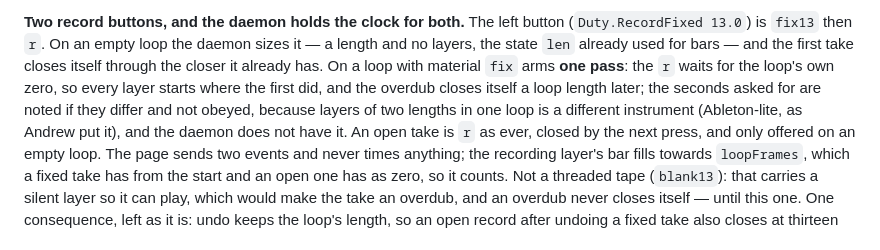
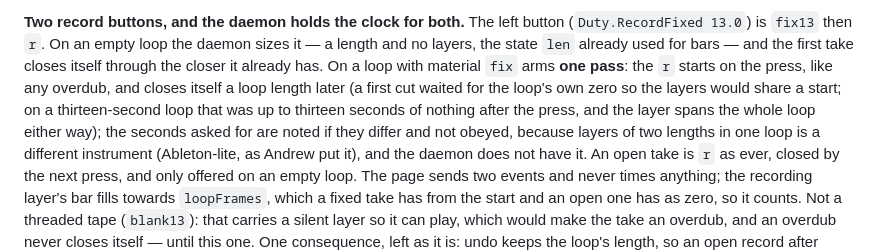
Before and after one commit to afcondon/FriendsOfItajara, a Markdown page: docs/DESIGN.md, the part around the change. Rendered like a GitHub page.

Commit message:
Design: add layer starts on the press
Co-Authored-By: Claude Fable 5.1 <noreply@anthropic.com>
Claude-Session: https://claude.ai/code/session_01YHUAidFov2gq7uKdK9U47L

```diff
--- a/docs/DESIGN.md
+++ b/docs/DESIGN.md
@@ -189,9 +189,11 @@ Nothing is cut, so a take can be re-windowed and re-harvested later.
 button (`Duty.RecordFixed 13.0`) is `fix13` then `r`. On an empty loop the
 daemon sizes it — a length and no layers, the state `len` already used for
 bars — and the first take closes itself through the closer it already has.
-On a loop with material `fix` arms **one pass**: the `r` waits for the
-loop's own zero, so every layer starts where the first did, and the overdub
-closes itself a loop length later; the seconds asked for are noted if they
+On a loop with material `fix` arms **one pass**: the `r` starts on the
+press, like any overdub, and closes itself a loop length later (a first cut
+waited for the loop's own zero so the layers would share a start; on a
+thirteen-second loop that was up to thirteen seconds of nothing after the
+press, and the layer spans the whole loop either way); the seconds asked for are noted if they
 differ and not obeyed, because layers of two lengths in one loop is a
 different instrument (Ableton-lite, as Andrew put it), and the daemon does
 not have it. An open take is `r` as ever, closed by the next press, and only
```
